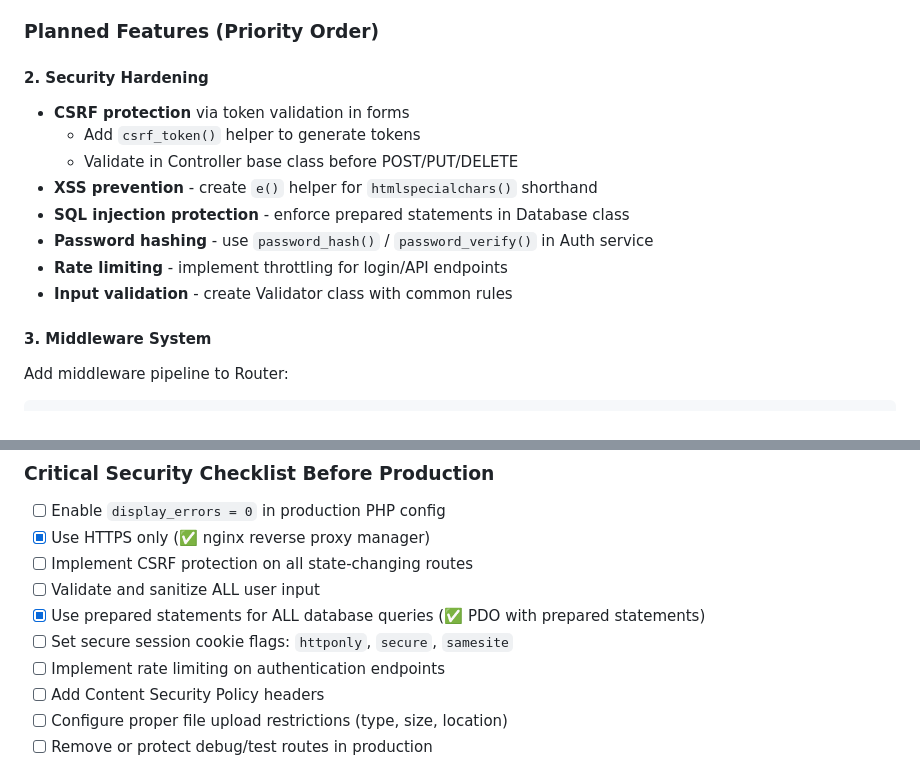
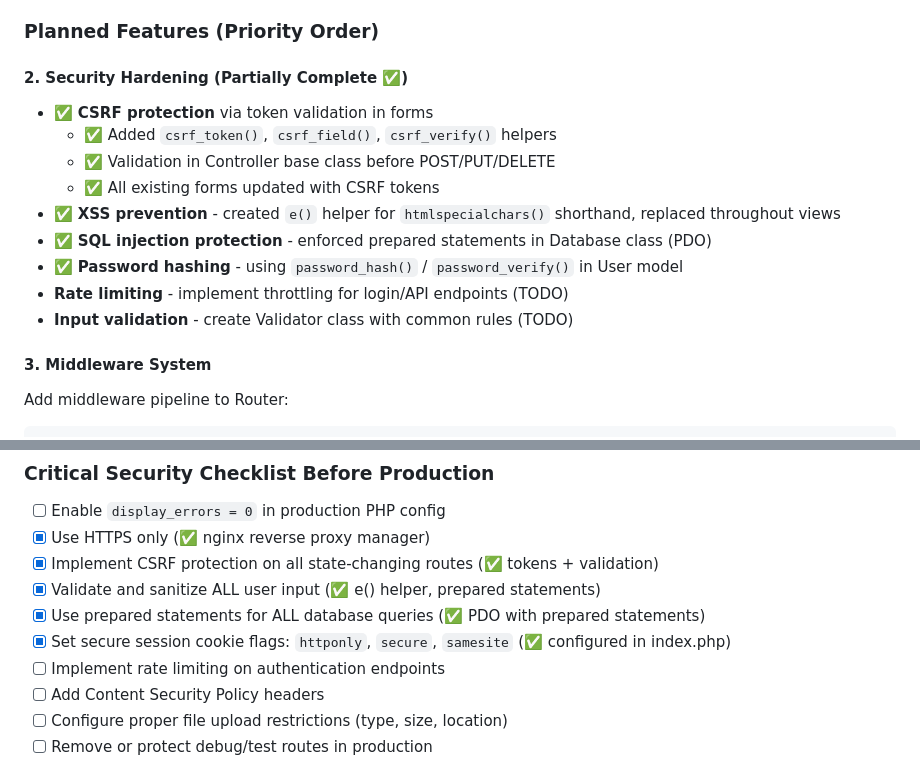
Before and after one commit to patchcloud9/baseframework, a Markdown page: .github/copilot-instructions.md, 2 parts joined by grey strips. Rendered like a GitHub page.

Commit message:
Update roadmap: mark Security Hardening items as complete

```diff
--- a/.github/copilot-instructions.md
+++ b/.github/copilot-instructions.md
@@ -230,15 +230,16 @@ All config in [config/config.php](../config/config.php) using constants:
 
 ### Planned Features (Priority Order)
 
-#### 2. Security Hardening
-- **CSRF protection** via token validation in forms
-  - Add `csrf_token()` helper to generate tokens
-  - Validate in Controller base class before POST/PUT/DELETE
-- **XSS prevention** - create `e()` helper for `htmlspecialchars()` shorthand
-- **SQL injection protection** - enforce prepared statements in Database class
-- **Password hashing** - use `password_hash()` / `password_verify()` in Auth service
-- **Rate limiting** - implement throttling for login/API endpoints
-- **Input validation** - create Validator class with common rules
+#### 2. Security Hardening (Partially Complete ✅)
+- ✅ **CSRF protection** via token validation in forms
+  - ✅ Added `csrf_token()`, `csrf_field()`, `csrf_verify()` helpers
+  - ✅ Validation in Controller base class before POST/PUT/DELETE
+  - ✅ All existing forms updated with CSRF tokens
+- ✅ **XSS prevention** - created `e()` helper for `htmlspecialchars()` shorthand, replaced throughout views
+- ✅ **SQL injection protection** - enforced prepared statements in Database class (PDO)
+- ✅ **Password hashing** - using `password_hash()` / `password_verify()` in User model
+- **Rate limiting** - implement throttling for login/API endpoints (TODO)
+- **Input validation** - create Validator class with common rules (TODO)
 
 #### 3. Middleware System
 Add middleware pipeline to Router:
@@ -325,10 +326,10 @@ $validator = new Validator($data, [
 
 - [ ] Enable `display_errors = 0` in production PHP config
 - [x] Use HTTPS only (✅ nginx reverse proxy manager)
-- [ ] Implement CSRF protection on all state-changing routes
-- [ ] Validate and sanitize ALL user input
+- [x] Implement CSRF protection on all state-changing routes (✅ tokens + validation)
+- [x] Validate and sanitize ALL user input (✅ e() helper, prepared statements)
 - [x] Use prepared statements for ALL database queries (✅ PDO with prepared statements)
-- [ ] Set secure session cookie flags: `httponly`, `secure`, `samesite`
+- [x] Set secure session cookie flags: `httponly`, `secure`, `samesite` (✅ configured in index.php)
 - [ ] Implement rate limiting on authentication endpoints
 - [ ] Add Content Security Policy headers
 - [ ] Configure proper file upload restrictions (type, size, location)
```
